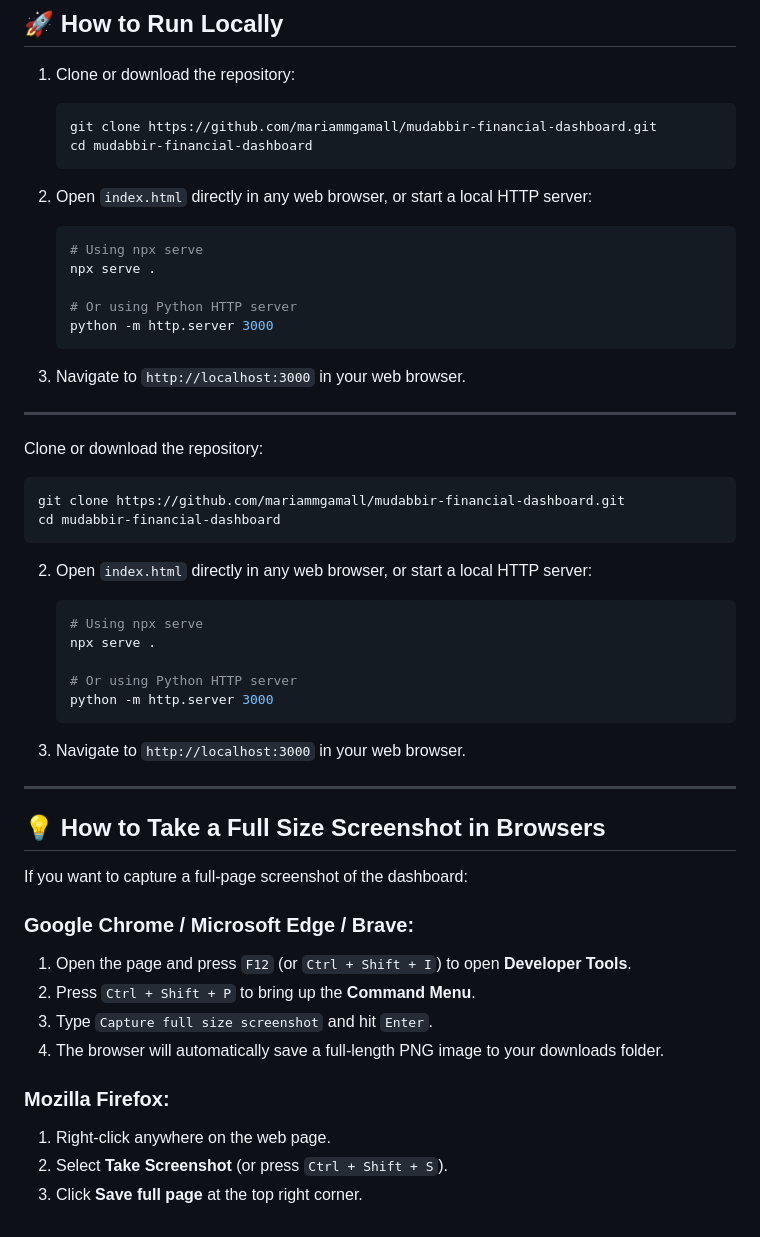
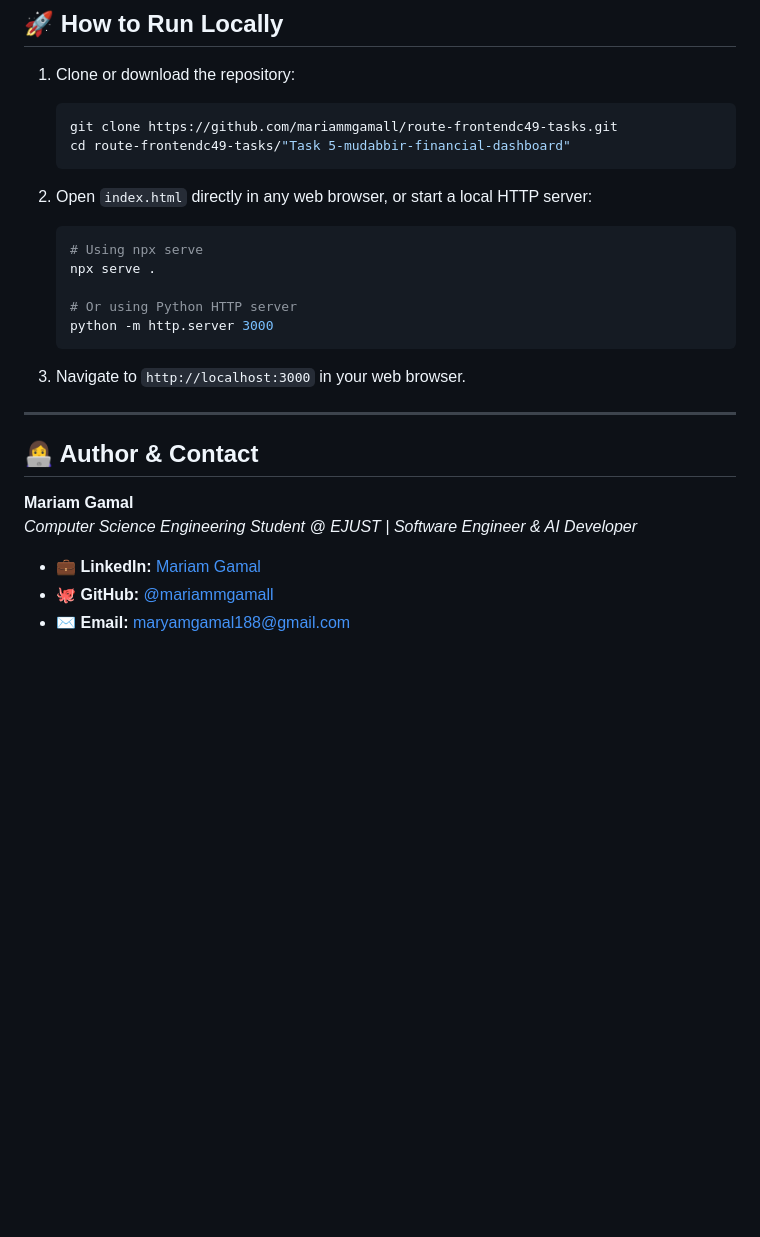
Before and after one commit to mariammgamall/route-frontendc49-tasks, a Markdown page: Task 5-mudabbir-financial-dashboard/README.md, the part around the change. GitHub-like rendering; blank space fills up the shorter version.

Commit message:
docs: update Task 5 README repository clone link and local setup instructions

````diff
--- a/Task 5-mudabbir-financial-dashboard/README.md
+++ b/Task 5-mudabbir-financial-dashboard/README.md
@@ -79,8 +79,8 @@
 
 1. Clone or download the repository:
    ```bash
-   git clone https://github.com/mariammgamall/mudabbir-financial-dashboard.git
-   cd mudabbir-financial-dashboard
+   git clone https://github.com/mariammgamall/route-frontendc49-tasks.git
+   cd route-frontendc49-tasks/"Task 5-mudabbir-financial-dashboard"
    ```
 
 2. Open `index.html` directly in any web browser, or start a local HTTP server:
@@ -96,37 +96,11 @@
 
 ---
 
+## 👩‍💻 Author & Contact
 
-Clone or download the repository:
-   ```bash
-   git clone https://github.com/mariammgamall/mudabbir-financial-dashboard.git
-   cd mudabbir-financial-dashboard
-   ```
+**Mariam Gamal**
+*Computer Science Engineering Student @ EJUST | Software Engineer & AI Developer*
 
-2. Open `index.html` directly in any web browser, or start a local HTTP server:
-   ```bash
-   # Using npx serve
-   npx serve .
-
-   # Or using Python HTTP server
-   python -m http.server 3000
-   ```
-
-3. Navigate to `http://localhost:3000` in your web browser.
-
----
-
-## 💡 How to Take a Full Size Screenshot in Browsers
-
-If you want to capture a full-page screenshot of the dashboard:
-
-### Google Chrome / Microsoft Edge / Brave:
-1. Open the page and press `F12` (or `Ctrl + Shift + I`) to open **Developer Tools**.
-2. Press `Ctrl + Shift + P` to bring up the **Command Menu**.
-3. Type `Capture full size screenshot` and hit `Enter`.
-4. The browser will automatically save a full-length PNG image to your downloads folder.
-
-### Mozilla Firefox:
-1. Right-click anywhere on the web page.
-2. Select **Take Screenshot** (or press `Ctrl + Shift + S`).
-3. Click **Save full page** at the top right corner.
+- 💼 **LinkedIn:** [Mariam Gamal](https://www.linkedin.com/in/mariam-gamal-3b2408281/)
+- 🐙 **GitHub:** [@mariammgamall](https://github.com/mariammgamall)
+- ✉️ **Email:** [maryamgamal188@gmail.com](mailto:maryamgamal188@gmail.com)
````
